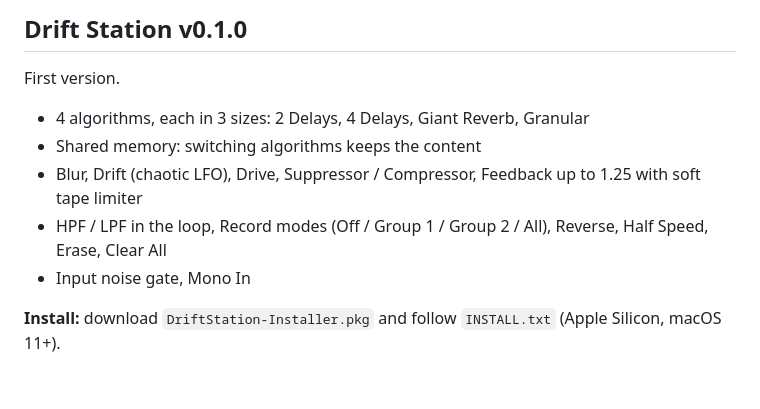
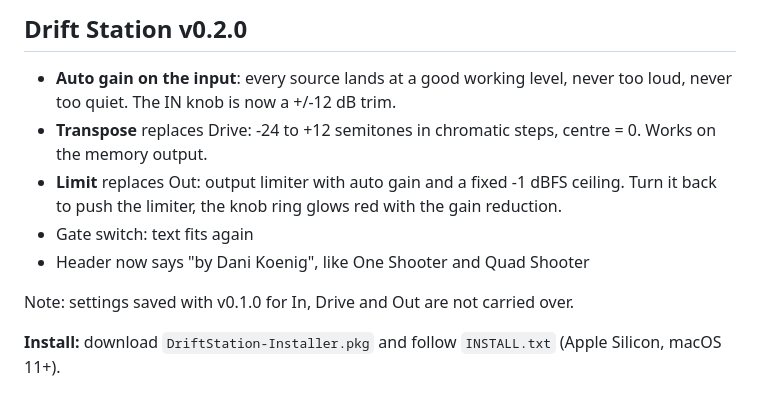
Before and after one commit to danikoenig/DriftStation, a Markdown page: RELEASE_NOTES.md, the part around the change. Rendered like a GitHub page.

```diff
--- a/RELEASE_NOTES.md
+++ b/RELEASE_NOTES.md
@@ -1,11 +1,11 @@
-## Drift Station v0.1.0
+## Drift Station v0.2.0
 
-First version.
+- **Auto gain on the input**: every source lands at a good working level, never too loud, never too quiet. The IN knob is now a +/-12 dB trim.
+- **Transpose** replaces Drive: -24 to +12 semitones in chromatic steps, centre = 0. Works on the memory output.
+- **Limit** replaces Out: output limiter with auto gain and a fixed -1 dBFS ceiling. Turn it back to push the limiter, the knob ring glows red with the gain reduction.
+- Gate switch: text fits again
+- Header now says "by Dani Koenig", like One Shooter and Quad Shooter
 
-- 4 algorithms, each in 3 sizes: 2 Delays, 4 Delays, Giant Reverb, Granular
-- Shared memory: switching algorithms keeps the content
-- Blur, Drift (chaotic LFO), Drive, Suppressor / Compressor, Feedback up to 1.25 with soft tape limiter
-- HPF / LPF in the loop, Record modes (Off / Group 1 / Group 2 / All), Reverse, Half Speed, Erase, Clear All
-- Input noise gate, Mono In
+Note: settings saved with v0.1.0 for In, Drive and Out are not carried over.
 
 **Install:** download `DriftStation-Installer.pkg` and follow `INSTALL.txt` (Apple Silicon, macOS 11+).
```
Also changed, not shown: README.md (+5 -2 lines), docs/screenshot.png, 9 other files.
